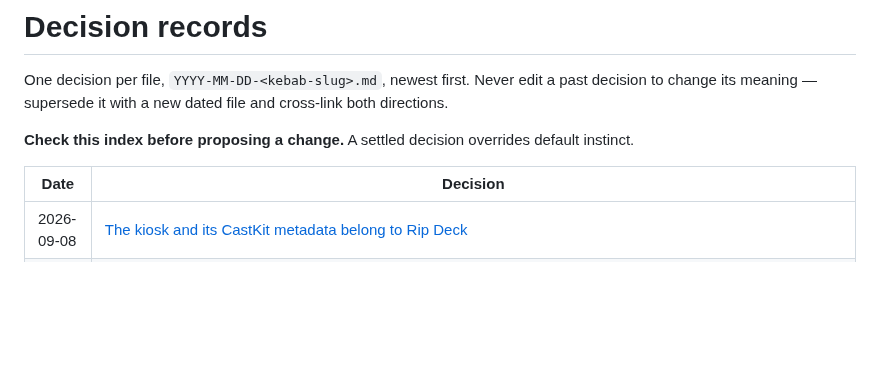
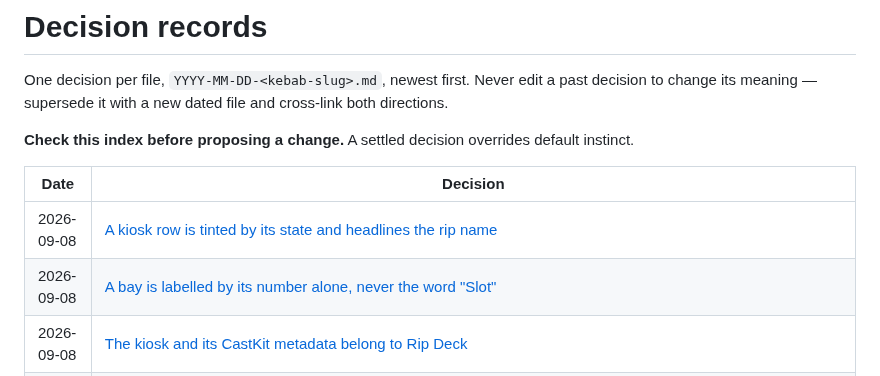
Before and after one commit to Sawtaytoes/rip-deck, a Markdown page: docs/decisions/README.md, the part around the change. Drawn GitHub-style; blank space fills up the shorter version.

```diff
--- a/docs/decisions/README.md
+++ b/docs/decisions/README.md
@@ -9,6 +9,8 @@ default instinct.
 
 | Date | Decision |
 | --- | --- |
+| 2026-09-08 | [A kiosk row is tinted by its state and headlines the rip name](2026-09-08-a-kiosk-row-is-tinted-by-its-state-and-headlines-the-rip-name.md) |
+| 2026-09-08 | [A bay is labelled by its number alone, never the word "Slot"](2026-09-08-a-bay-is-labelled-by-its-number-alone-never-the-word-slot.md) |
 | 2026-09-08 | [The kiosk and its CastKit metadata belong to Rip Deck](2026-09-08-kiosk-and-castkit-metadata-belong-to-rip-deck.md) |
 | 2026-09-08 | [Bulk Open trays moves from the bottom slot up](2026-09-08-bulk-open-trays-moves-from-the-bottom-slot-up.md) — numbered slots open from 9 down to 1 so each tray has clear space above it; unknown slots follow in stable drive-ID order, and serial execution remains unchanged. |
 | 2026-09-08 | [Rip cards sort by slot or finishing soonest](2026-09-08-rip-cards-sort-by-slot-or-finishing-soonest.md) — the persisted Deck control keeps every card group in ascending slot order or puts valid active ETAs first, with slot-based deterministic fallbacks and tie breaks. |
```
Also changed, not shown: docs/decisions/2026-09-08-a-bay-is-labelled-by-its-number-alone-never-the-word-slot.md (added, +38 -0 lines), docs/decisions/2026-09-08-a-kiosk-row-is-tinted-by-its-state-and-headlines-the-rip-name.md (added, +53 -0 lines), docs/kiosk.md (+3 -1 lines), docs/previews/2026-09-08-rip-deck-kiosk-colour.png (added), docs/previews/kiosk-disc-details.png, docs/previews/kiosk-nine-rows.png, 5 other files.
